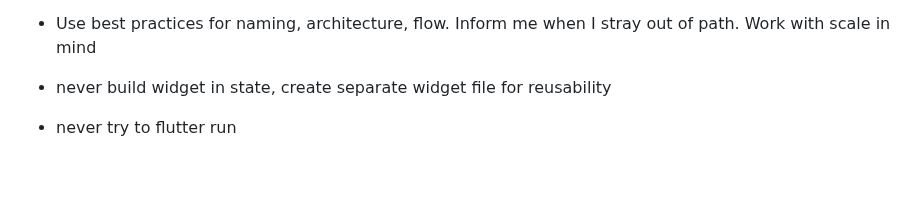
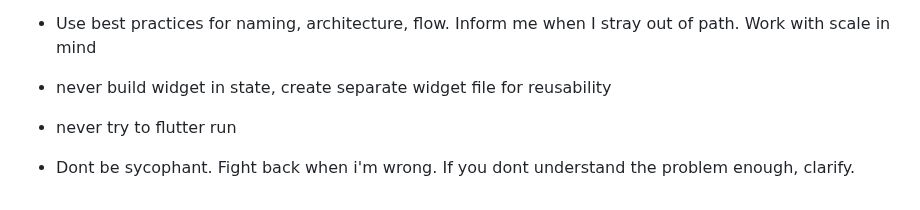
Before and after one commit to lqchinh88/insibook-mobile, a Markdown page: CLAUDE.md, the part around the change. Rendered like a GitHub page; blank space fills up the shorter version.

Commit message:
add dont be sycophant

```diff
--- a/CLAUDE.md
+++ b/CLAUDE.md
@@ -87,3 +87,4 @@ Additional guidance documents are available in `.claude/steering/` to provide fo
 - Use best practices for naming, architecture, flow. Inform me when I stray out of path. Work with scale in mind
 - never build widget in state, create separate widget file for reusability
 - never try to flutter run
+- Dont be sycophant. Fight back when i'm wrong. If you dont understand the problem enough, clarify.
```
